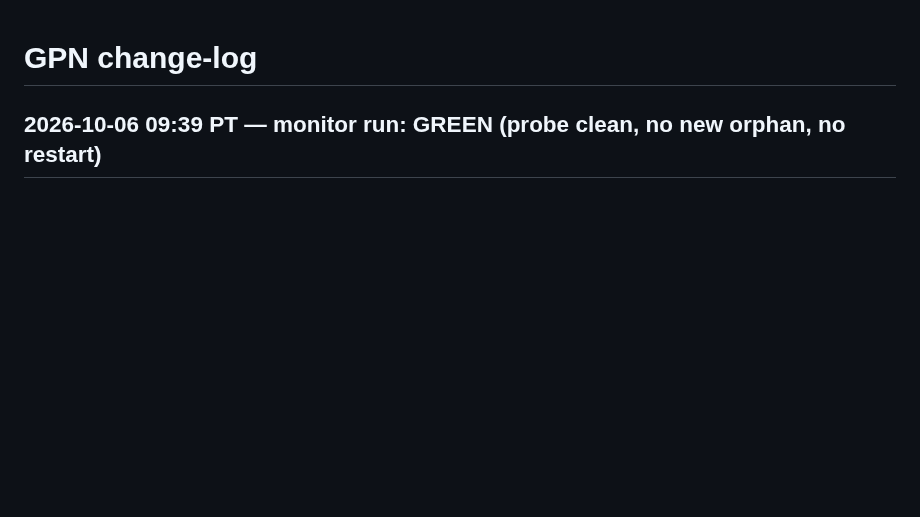
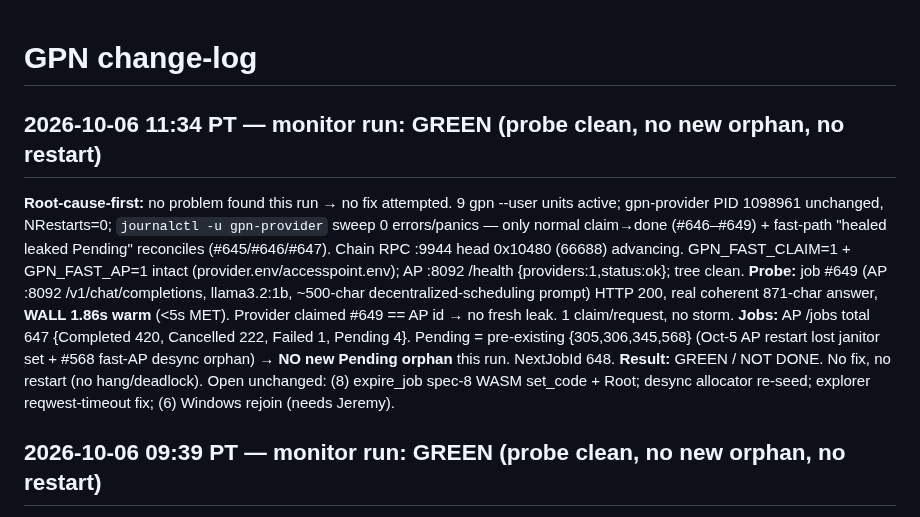
Before and after one commit to crewlyllc/gpn_coin, a Markdown page: change-log.md, the part around the change. Drawn GitHub-style; blank space fills up the shorter version.

Commit message:
docs(change-log): 2026-10-06 11:34 monitor run — GREEN, probe #649 1.86s, no new persistent orphan

```diff
--- a/change-log.md
+++ b/change-log.md
@@ -1,4 +1,10 @@
 # GPN change-log
+
+## 2026-10-06 11:34 PT — monitor run: GREEN (probe clean, no new orphan, no restart)
+**Root-cause-first:** no problem found this run → no fix attempted. 9 gpn --user units active; gpn-provider PID 1098961 unchanged, NRestarts=0; `journalctl -u gpn-provider` sweep 0 errors/panics — only normal claim→done (#646–#649) + fast-path "healed leaked Pending" reconciles (#645/#646/#647). Chain RPC :9944 head 0x10480 (66688) advancing. GPN_FAST_CLAIM=1 + GPN_FAST_AP=1 intact (provider.env/accesspoint.env); AP :8092 /health {providers:1,status:ok}; tree clean.
+**Probe:** job #649 (AP :8092 /v1/chat/completions, llama3.2:1b, ~500-char decentralized-scheduling prompt) HTTP 200, real coherent 871-char answer, **WALL 1.86s warm** (<5s MET). Provider claimed #649 == AP id → no fresh leak. 1 claim/request, no storm.
+**Jobs:** AP /jobs total 647 {Completed 420, Cancelled 222, Failed 1, Pending 4}. Pending = pre-existing {305,306,345,568} (Oct-5 AP restart lost janitor set + #568 fast-AP desync orphan) → **NO new Pending orphan** this run. NextJobId 648.
+**Result:** GREEN / NOT DONE. No fix, no restart (no hang/deadlock). Open unchanged: (8) expire_job spec-8 WASM set_code + Root; desync allocator re-seed; explorer reqwest-timeout fix; (6) Windows rejoin (needs Jeremy).
 
 ## 2026-10-06 09:39 PT — monitor run: GREEN (probe clean, no new orphan, no restart)
 **Root-cause-first:** no problem found → no fix attempted. 9 gpn --user units active; gpn-provider PID 1098961 up since 10-05 13:56 (~19.7h, NRestarts=0); `journalctl -u gpn-provider` 12m sweep 0 errors/panics (jobs #622–#623 claim→done + idempotent fast-path heals #621/#622→Completed only); chain RPC :9944 head 0xff36 (65334) advancing; GPN_FAST_CLAIM=1 + GPN_FAST_AP=1 intact (~/.gpn/provider.env, accesspoint.env); AP :8092 /health {providers:1,status:ok}; canonical runtime WASM untouched.
```
